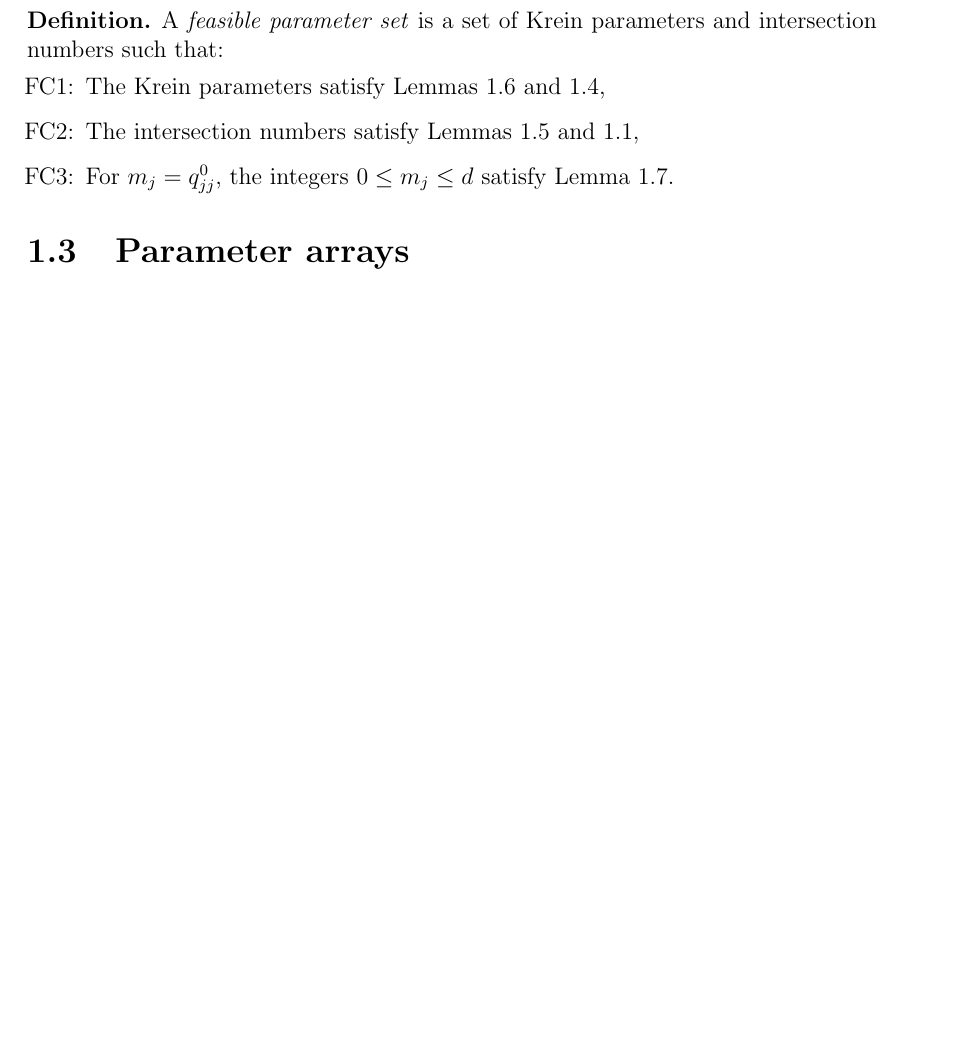
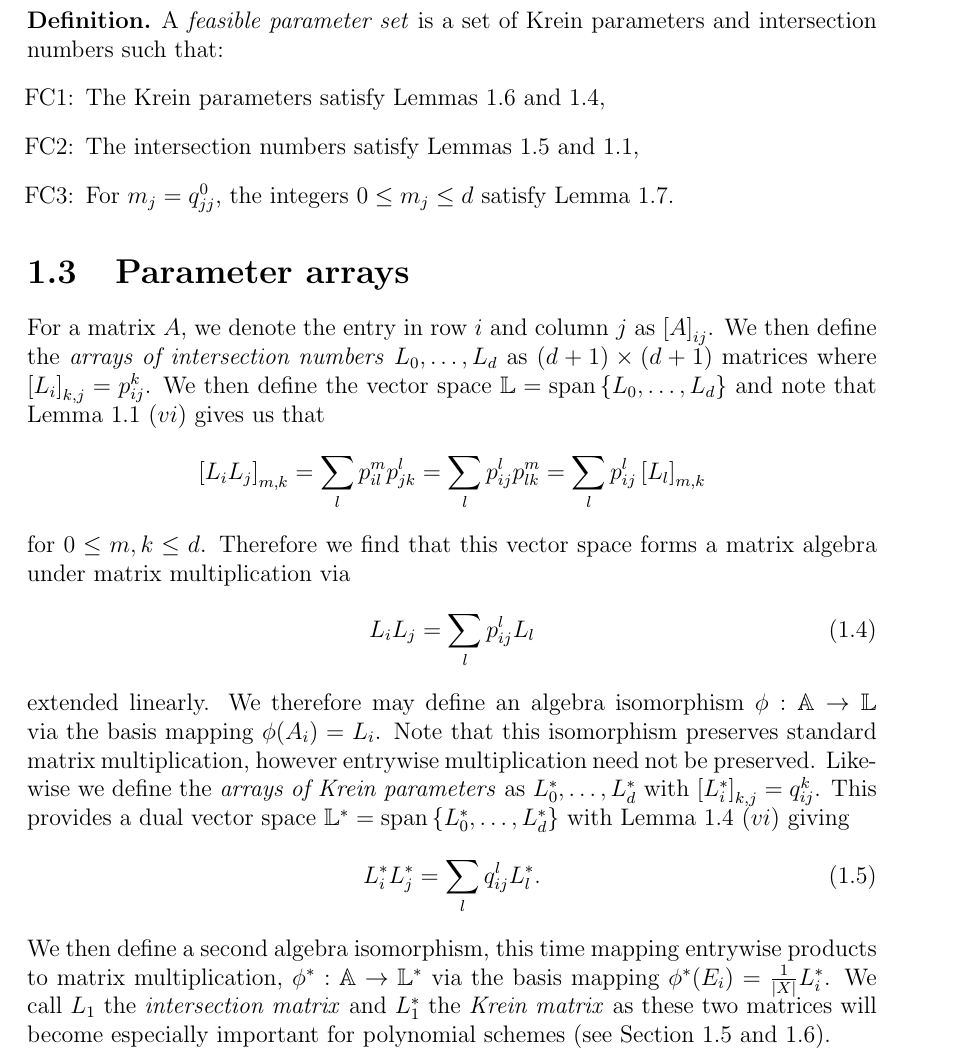
Before and after one commit to Bgkodalen/Research, a LaTeX thesis (Dissertation/SingleSection.tex, which reads Dissertation/association.tex): part of page 8 of 12 before the commit and part of page 8 of 13 after it, cut so that both start at the same text, the shorter picture padded with empty space. Compiled offline with pdfLaTeX.

Commit message:
morning work

```diff
--- a/Dissertation/association.tex
+++ b/Dissertation/association.tex
@@ -223,6 +223,17 @@ The final feasibility condition we will list here is known as the \emph{absolute
 	\end{itemize}
 \end{definition}
 \section{Parameter arrays}
-
-
+For a matrix $A$, we denote the entry in row $i$ and column $j$ as $\left[A\right]_{ij}$. We then define the \emph{arrays of intersection numbers} $L_0,\dots,L_d$ as $(d+1)\times(d+1)$ matrices where $\left[L_i\right]_{k,j} = p^k_{ij}$. We then define the vector space $\bbL = \text{span}\left\{L_0,\dots,L_d\right\}$ and note that Lemma \ref{intrels} $(vi)$ gives us that
+\[
+	\left[L_iL_j\right]_{m,k} = \sum_lp^m_{il}p^l_{jk} = \sum_{l}p^l_{ij}p^m_{lk} = \sum_l p^l_{ij}\left[L_l\right]_{m,k}
+\]
+for $0\leq m,k\leq d$. Therefore we find that this vector space forms a matrix algebra under matrix multiplication via
+\begin{equation}\label{Lprod}
+	L_iL_j = \sum_l p^l_{ij}L_l
+\end{equation}
+extended linearly. We therefore may define an algebra isomorphism $\phi:\BMA\rightarrow\bbL$ via the basis mapping $\phi(A_i) = L_i$. Note that this isomorphism preserves standard matrix multiplication, however entrywise multiplication need not be preserved. Likewise we define the \emph{arrays of Krein parameters} as $L_0^*,\dots,L_d^*$ with $\left[L_i^*\right]_{k,j} = q^k_{ij}$. This provides a dual vector space $\bbL^* = \text{span}\left\{L_0^*,\dots,L_d^*\right\}$ with Lemma \ref{kreinrels} $(vi)$ giving
+\begin{equation}\label{Lstarprod}
+	L_i^*L_j^* = \sum_{l}q^l_{ij}L_l^*.
+\end{equation}
+We then define a second algebra isomorphism, this time mapping entrywise products to matrix multiplication, $\phi^*:\BMA\rightarrow\bbL^*$ via the basis mapping $\phi^*(E_i) = \frac{1}{\vert X\vert}L_i^*$. We call $L_1$ the \emph{intersection matrix} and $L_1^*$ the \emph{Krein matrix} as these two matrices will become especially important for polynomial schemes (see Section \ref{ppoly} and \ref{qpoly}).
 \section{Imprimitivity}
```
Also changed, not shown: Dissertation/association.tex (4 more changed lines), 3 other files.
